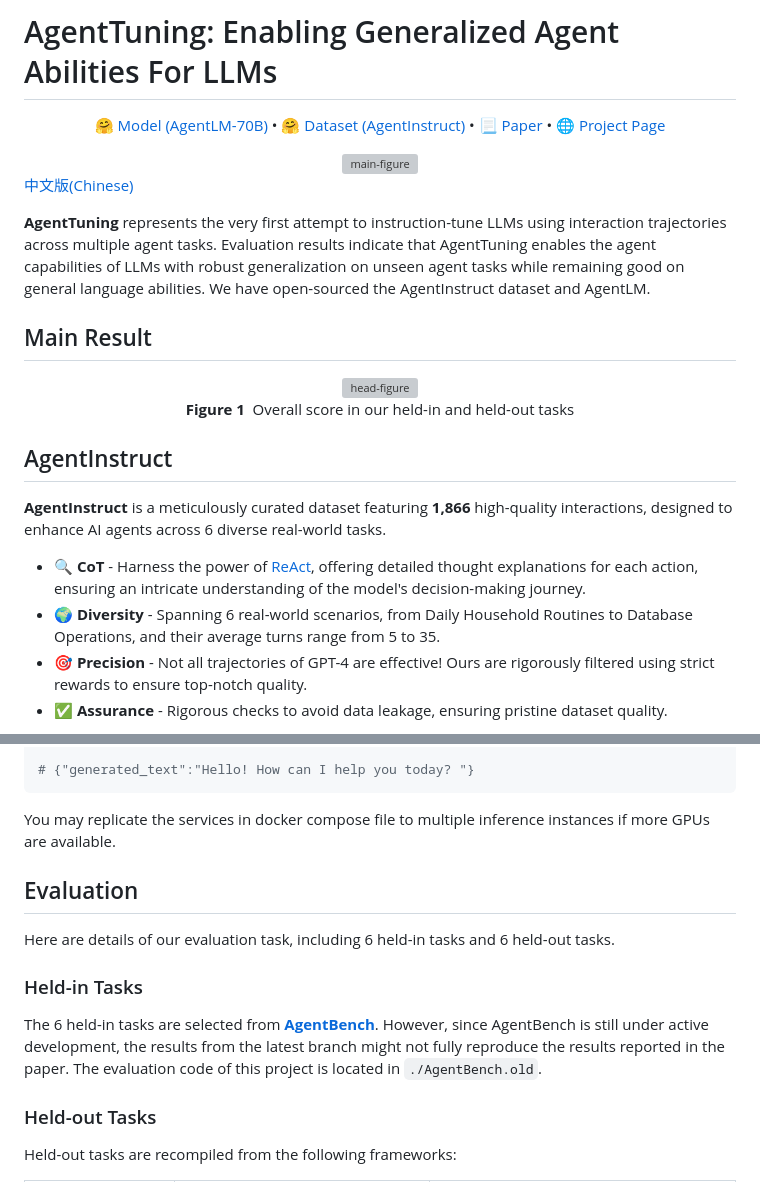
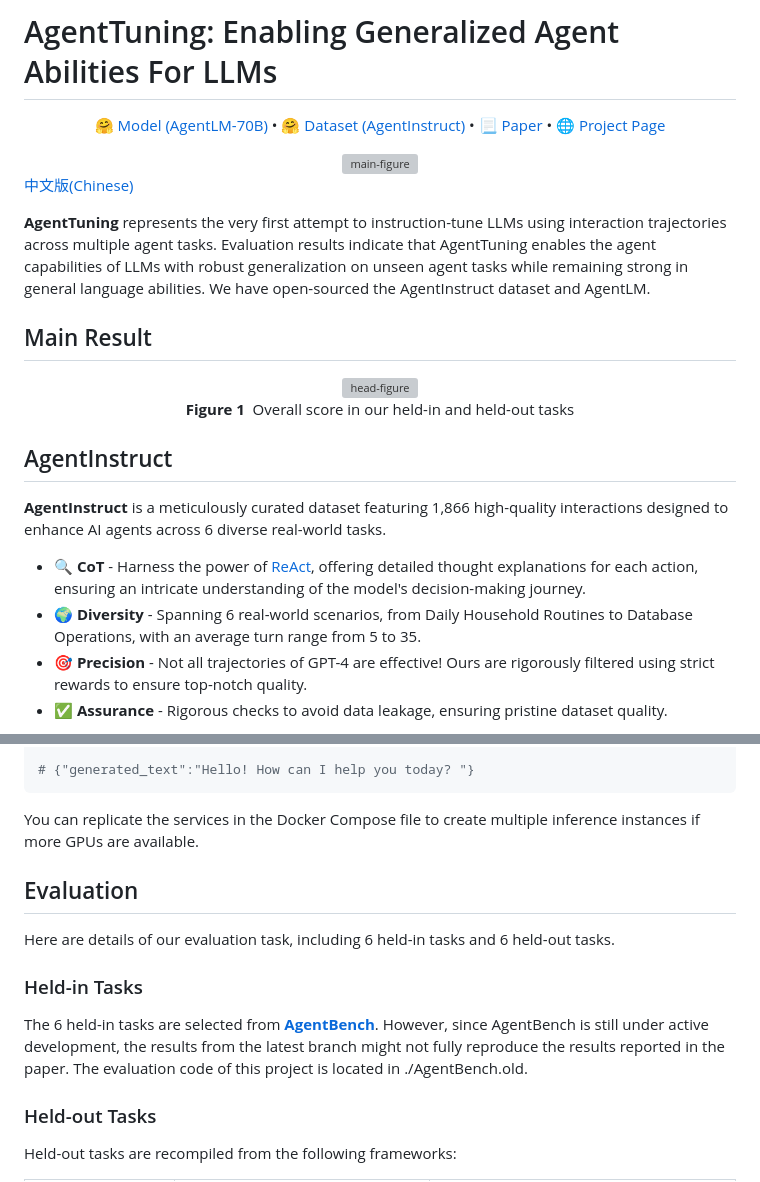
Before and after one commit to THUDM/AgentTuning, a Markdown page: README.md, 2 parts joined by grey strips. Rendered like a GitHub page; grey boxes are pictures that could not be loaded.

Commit message:
Update README.md
I correct the grammars mistakes in the readme

````diff
--- a/README.md
+++ b/README.md
@@ -7,7 +7,7 @@
 
 [中文版(Chinese)](./README-zh.md)
 
-**AgentTuning** represents the very first attempt to instruction-tune LLMs using interaction trajectories across multiple agent tasks. Evaluation results indicate that AgentTuning enables the agent capabilities of LLMs with robust generalization on unseen agent tasks while remaining good on general language abilities. We have open-sourced the AgentInstruct dataset and AgentLM.
+**AgentTuning** represents the very first attempt to instruction-tune LLMs using interaction trajectories across multiple agent tasks. Evaluation results indicate that AgentTuning enables the agent capabilities of LLMs with robust generalization on unseen agent tasks while remaining strong in general language abilities. We have open-sourced the AgentInstruct dataset and AgentLM.
 
 ## Main Result
 
@@ -17,10 +17,10 @@
 
 ## AgentInstruct
 
-**AgentInstruct** is a meticulously curated dataset featuring **1,866** high-quality interactions, designed to enhance AI agents across 6 diverse real-world tasks.
+**AgentInstruct** is a meticulously curated dataset featuring 1,866 high-quality interactions designed to enhance AI agents across 6 diverse real-world tasks.
 
-- 🔍 **CoT** - Harness the power of [ReAct](http://arxiv.org/abs/2210.03629), offering detailed thought explanations for each action, ensuring an intricate understanding of the model's decision-making journey.
-- 🌍 **Diversity** - Spanning 6 real-world scenarios, from Daily Household Routines to Database Operations, and their average turns range from 5 to 35.
+- 🔍 **CoT** - Harness the power of  [ReAct](http://arxiv.org/abs/2210.03629), offering detailed thought explanations for each action, ensuring an intricate understanding of the model's decision-making journey.
+- 🌍 **Diversity** - Spanning 6 real-world scenarios, from Daily Household Routines to Database Operations, with an average turn range from 5 to 35.
 - 🎯 **Precision** - Not all trajectories of GPT-4 are effective! Ours are rigorously filtered using strict rewards to ensure top-notch quality.
 - ✅ **Assurance** - Rigorous checks to avoid data leakage, ensuring pristine dataset quality.
 
@@ -62,7 +62,7 @@ curl 127.0.0.1:30070/generate \
 # {"generated_text":"Hello! How can I help you today? "}
 ```
 
-You may replicate the services in docker compose file to multiple inference instances if more GPUs are available.
+You can replicate the services in the Docker Compose file to create multiple inference instances if more GPUs are available.
 
 ## Evaluation
 
@@ -70,7 +70,7 @@ Here are details of our evaluation task, including 6 held-in tasks and 6 held-ou
 
 ### Held-in Tasks
 
-The 6 held-in tasks are selected from [**AgentBench**](https://github.com/THUDM/AgentBench). However, since AgentBench is still under active development, the results from the latest branch might not fully reproduce the results reported in the paper. The evaluation code of this project is located in `./AgentBench.old`.
+The 6 held-in tasks are selected from [**AgentBench**](https://github.com/THUDM/AgentBench). However, since AgentBench is still under active development, the results from the latest branch might not fully reproduce the results reported in the paper. The evaluation code of this project is located in ./AgentBench.old.
 
 ### Held-out Tasks
 
````
